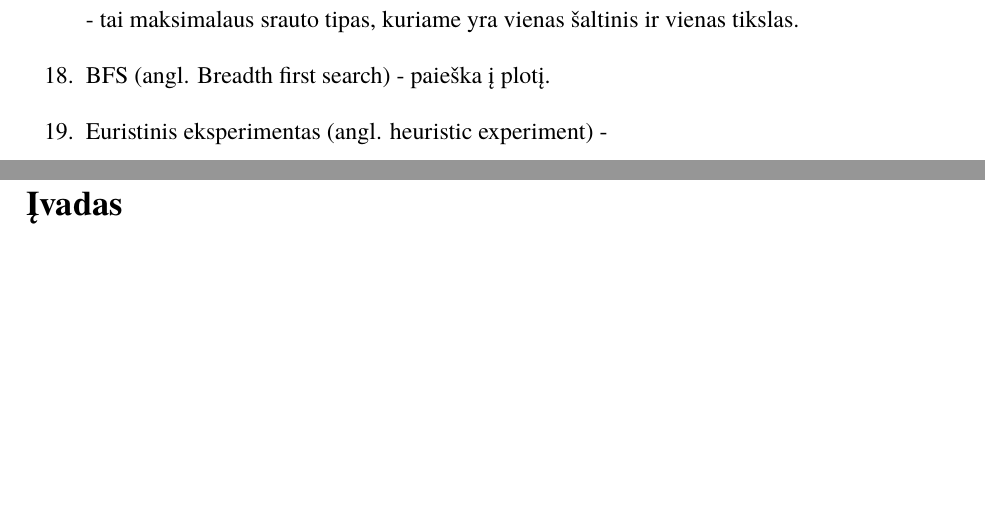
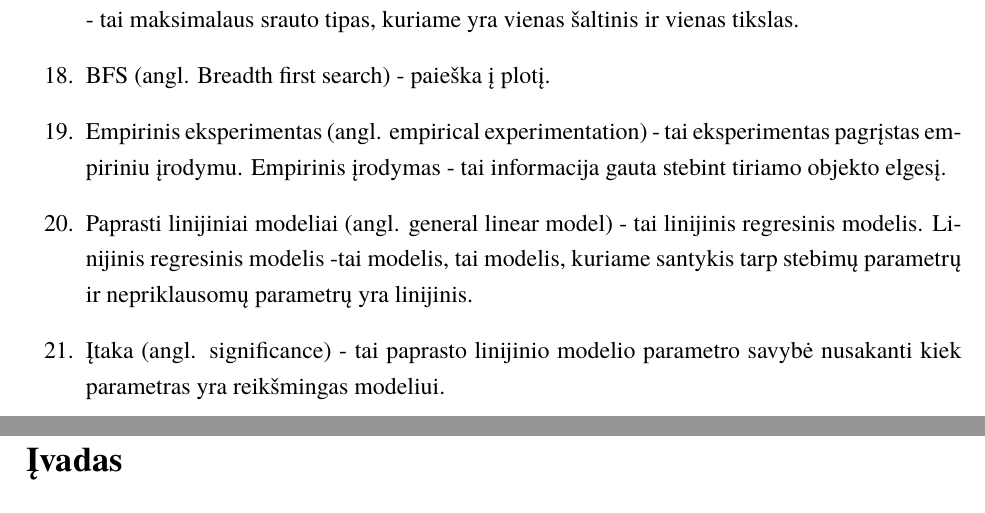
Before and after one commit to AleksasVaitulevicius/bachelors, a LaTeX document (latex/bakalaurinis.tex, which reads latex/savokos.tex): two parts of pages 4 and 5 of 33, joined at a grey line, cut so that both start at the same text, the shorter picture padded with empty space. Compiled offline with XeLaTeX; a missing font is replaced by an installed copy or a similar font.

Commit message:
visos savokos

```diff
--- a/latex/savokos.tex
+++ b/latex/savokos.tex
@@ -17,6 +17,7 @@
 	\item Kelių šaltinių ir kelių tikslų maksimalus srautas (angl. Multi source multi sink max flow) - tai maksimalaus srauto tipas, kuriame yra daugiau nei vienas šaltinis ir daugiau nei vienas tikslas.
 	\item Vieno šaltinio ir vieno tikslo maksimalus srautas (angl. Single source single sink max flow) - tai maksimalaus srauto tipas, kuriame yra vienas šaltinis ir vienas tikslas.
 	\item BFS (angl. Breadth first search) - paieška į plotį.
-	%Below ones have to be defined
-	\item Euristinis eksperimentas (angl. heuristic experiment) -
+	\item Empirinis eksperimentas (angl. empirical experimentation) - tai eksperimentas pagrįstas empiriniu įrodymu. Empirinis įrodymas - tai informacija gauta stebint tiriamo objekto elgesį.
+	\item Paprasti linijiniai modeliai (angl. general linear model) - tai linijinis regresinis modelis. Linijinis regresinis modelis -tai modelis, tai modelis, kuriame santykis tarp stebimų parametrų ir nepriklausomų parametrų yra linijinis.
+	\item Įtaka (angl. significance) - tai paprasto linijinio modelio parametro savybė nusakanti kiek parametras yra reikšmingas modeliui.
 \end{enumerate}
```
Also changed, not shown: latex/bakalaurinis.pdf, 2 other files.
